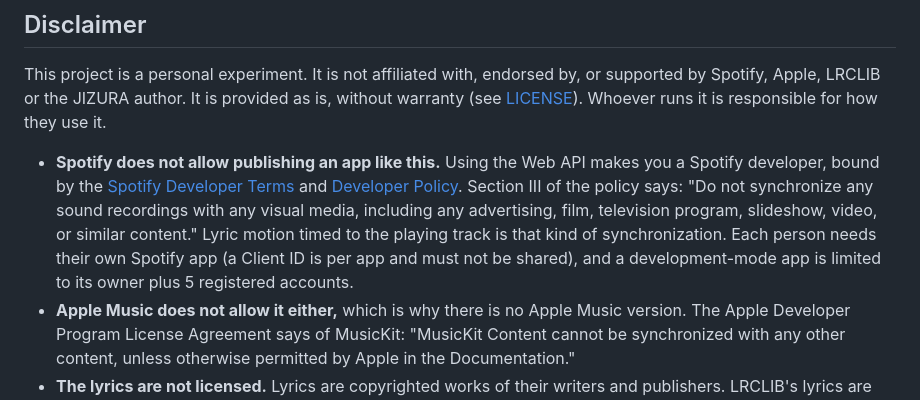
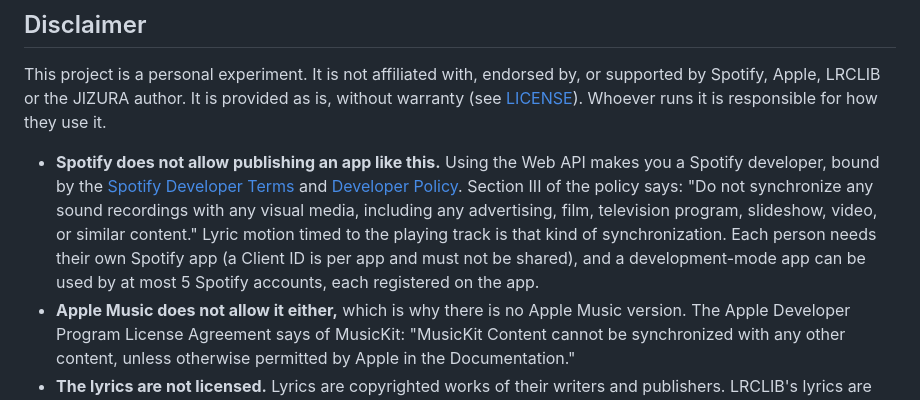
Before and after one commit to Saqoosha/jizura-sync, a Markdown page: README.md, the part around the change. Drawn GitHub-style.

Commit message:
📝 Match the development-mode limit to Spotify's wording
- Spotify says up to 5 authenticated users; it does not say the owner is extra

Co-Authored-By: Claude Opus 5.5 <noreply@anthropic.com>

```diff
--- a/README.md
+++ b/README.md
@@ -85,7 +85,7 @@ The bar at the bottom shows the cover art, the track, and play / pause, previous
 
 This project is a personal experiment. It is not affiliated with, endorsed by, or supported by Spotify, Apple, LRCLIB or the JIZURA author. It is provided as is, without warranty (see [LICENSE](LICENSE)). Whoever runs it is responsible for how they use it.
 
-- **Spotify does not allow publishing an app like this.** Using the Web API makes you a Spotify developer, bound by the [Spotify Developer Terms](https://developer.spotify.com/terms) and [Developer Policy](https://developer.spotify.com/policy). Section III of the policy says: "Do not synchronize any sound recordings with any visual media, including any advertising, film, television program, slideshow, video, or similar content." Lyric motion timed to the playing track is that kind of synchronization. Each person needs their own Spotify app (a Client ID is per app and must not be shared), and a development-mode app is limited to its owner plus 5 registered accounts.
+- **Spotify does not allow publishing an app like this.** Using the Web API makes you a Spotify developer, bound by the [Spotify Developer Terms](https://developer.spotify.com/terms) and [Developer Policy](https://developer.spotify.com/policy). Section III of the policy says: "Do not synchronize any sound recordings with any visual media, including any advertising, film, television program, slideshow, video, or similar content." Lyric motion timed to the playing track is that kind of synchronization. Each person needs their own Spotify app (a Client ID is per app and must not be shared), and a development-mode app can be used by at most 5 Spotify accounts, each registered on the app.
 - **Apple Music does not allow it either,** which is why there is no Apple Music version. The Apple Developer Program License Agreement says of MusicKit: "MusicKit Content cannot be synchronized with any other content, unless otherwise permitted by Apple in the Documentation."
 - **The lyrics are not licensed.** Lyrics are copyrighted works of their writers and publishers. LRCLIB's lyrics are contributed by its users, and neither LRCLIB nor this project has cleared them with the rights holders. This project holds no rights to any lyrics; it fetches them at runtime and does not store or redistribute them.
 - **Do not host it as a service for others.** Keep a deployment to yourself and the accounts registered on your own Spotify app.
```
Also changed, not shown: README.ja.md (+1 -1 lines).
